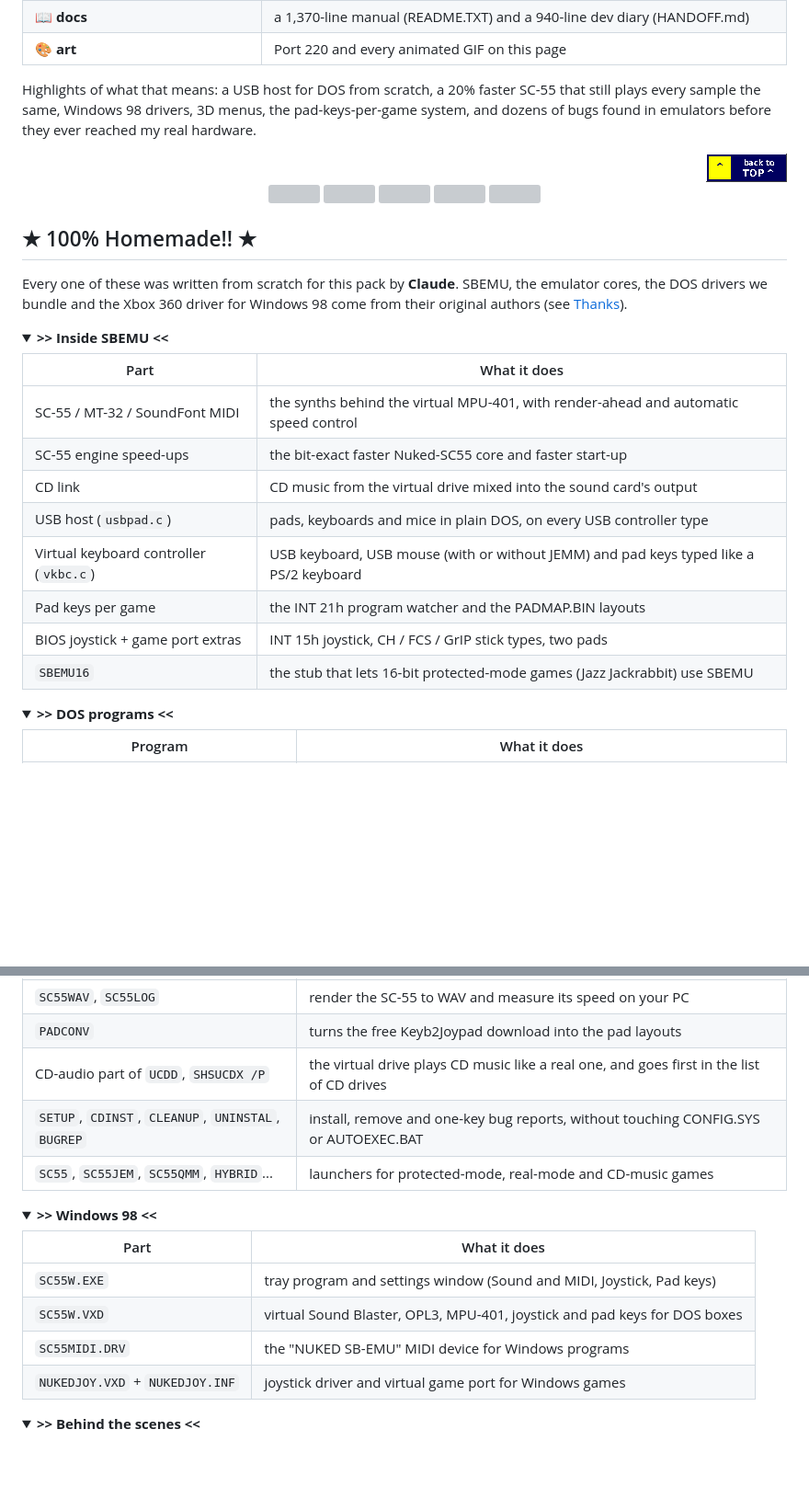
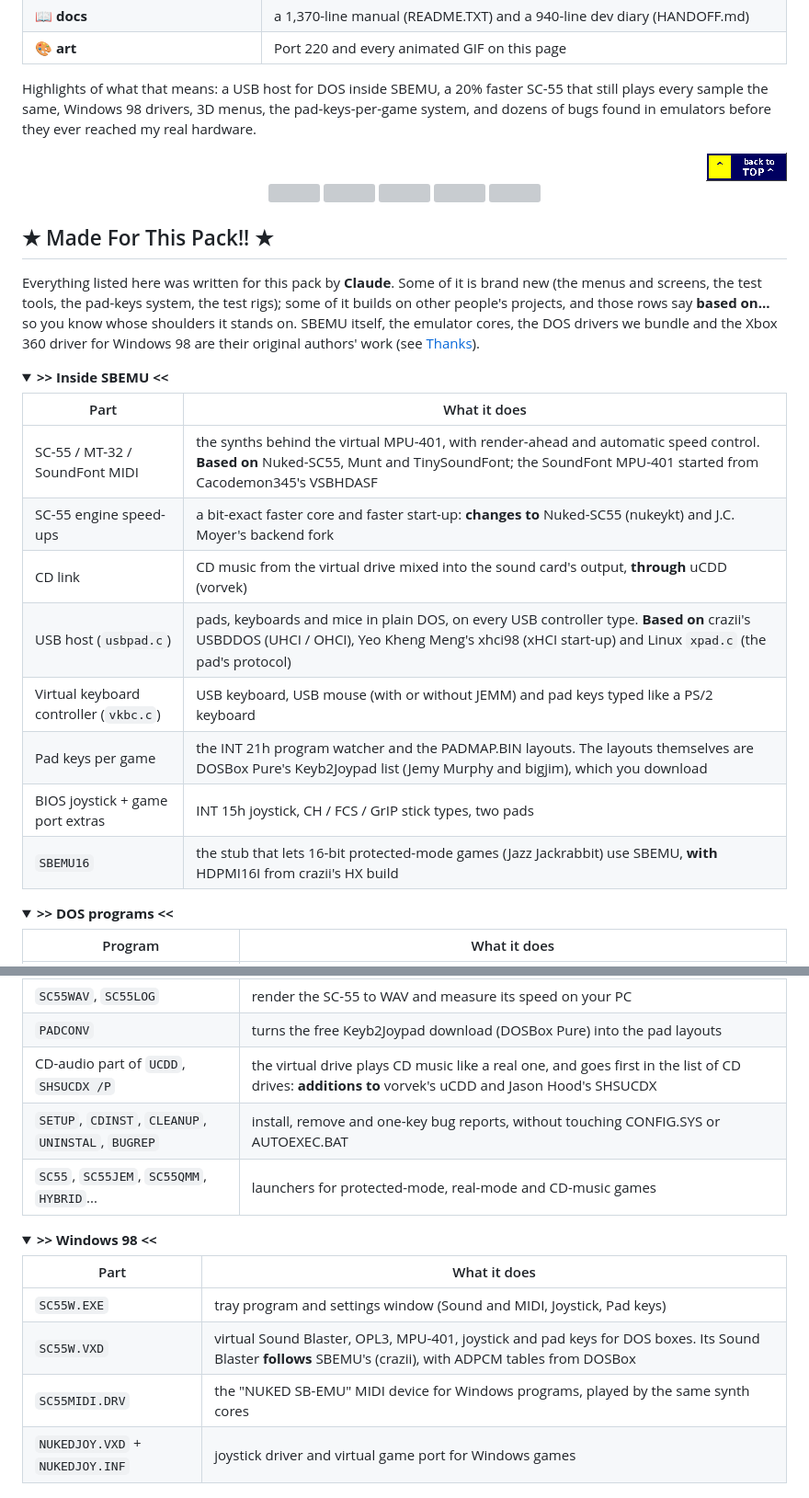
Before and after one commit to deon81997/NUKED-SBEMU-MUXED, a Markdown page: README.md, 2 parts joined by grey strips. Shown at 92% size. GitHub-like rendering; folded sections open; blank space fills up the shorter version; grey boxes are pictures that could not be loaded.

Commit message:
README: "100% Homemade" -> "Made For This Pack", with what each part builds on
The section said everything was written from scratch; several parts build on
other projects (USBDDOS, xhci98, xpad, VSBHDASF, Nuked-SC55 / jcmoyer fork,
uCDD, SHSUCDX, SBEMU's DSP behaviour, Keyb2Joypad data). Each such row now says
so, and the Hall of Fame's "from scratch" lines are corrected.

Co-Authored-By: Claude Opus 5.5 <noreply@anthropic.com>
Claude-Session: https://claude.ai/code/session_01Y1FzcmdAh6NzDi2U92vGR1

```diff
--- a/README.md
+++ b/README.md
@@ -651,7 +651,7 @@ history, November 4 - 10, 2026, at beta.82):
 
 </div>
 
-Highlights of what that means: a USB host for DOS from scratch, a 20% faster SC-55 that still plays every sample
+Highlights of what that means: a USB host for DOS inside SBEMU, a 20% faster SC-55 that still plays every sample
 the same, Windows 98 drivers, 3D menus, the pad-keys-per-game system, and dozens of bugs found in emulators
 before they ever reached my real hardware.
 
@@ -659,24 +659,26 @@ before they ever reached my real hardware.
 
 <div align="center"><img src="docs/90s/fd-hatchling.gif" alt=""> <img src="docs/90s/ic-heart.gif" alt=""> <img src="docs/90s/bar.gif" width="380" alt=""> <img src="docs/90s/ic-heart.gif" alt=""> <img src="docs/90s/port220-small.gif" width="96" alt=""></div>
 
-## ★ 100% Homemade!! ★
+## ★ Made For This Pack!! ★
 
-Every one of these was written from scratch for this pack by **Claude**. SBEMU, the emulator cores, the DOS
-drivers we bundle and the Xbox 360 driver for Windows 98 come from their original authors (see [Thanks](#-thanks-to-my-friends-)).
+Everything listed here was written for this pack by **Claude**. Some of it is brand new (the menus and screens,
+the test tools, the pad-keys system, the test rigs); some of it builds on other people's projects, and those rows say
+**based on...** so you know whose shoulders it stands on. SBEMU itself, the emulator cores, the DOS drivers we bundle
+and the Xbox 360 driver for Windows 98 are their original authors' work (see [Thanks](#-thanks-to-my-friends-)).
 
 <details open>
 <summary><b>&gt;&gt; Inside SBEMU &lt;&lt;</b></summary>
 
 | Part | What it does |
 |---|---|
-| SC-55 / MT-32 / SoundFont MIDI | the synths behind the virtual MPU-401, with render-ahead and automatic speed control |
-| SC-55 engine speed-ups | the bit-exact faster Nuked-SC55 core and faster start-up |
-| CD link | CD music from the virtual drive mixed into the sound card's output |
-| USB host (`usbpad.c`) | pads, keyboards and mice in plain DOS, on every USB controller type |
+| SC-55 / MT-32 / SoundFont MIDI | the synths behind the virtual MPU-401, with render-ahead and automatic speed control. **Based on** Nuked-SC55, Munt and TinySoundFont; the SoundFont MPU-401 started from Cacodemon345's VSBHDASF |
+| SC-55 engine speed-ups | a bit-exact faster core and faster start-up: **changes to** Nuked-SC55 (nukeykt) and J.C. Moyer's backend fork |
+| CD link | CD music from the virtual drive mixed into the sound card's output, **through** uCDD (vorvek) |
+| USB host (`usbpad.c`) | pads, keyboards and mice in plain DOS, on every USB controller type. **Based on** crazii's USBDDOS (UHCI / OHCI), Yeo Kheng Meng's xhci98 (xHCI start-up) and Linux `xpad.c` (the pad's protocol) |
 | Virtual keyboard controller (`vkbc.c`) | USB keyboard, USB mouse (with or without JEMM) and pad keys typed like a PS/2 keyboard |
-| Pad keys per game | the INT 21h program watcher and the PADMAP.BIN layouts |
+| Pad keys per game | the INT 21h program watcher and the PADMAP.BIN layouts. The layouts themselves are DOSBox Pure's Keyb2Joypad list (Jemy Murphy and bigjim), which you download |
 | BIOS joystick + game port extras | INT 15h joystick, CH / FCS / GrIP stick types, two pads |
-| `SBEMU16` | the stub that lets 16-bit protected-mode games (Jazz Jackrabbit) use SBEMU |
+| `SBEMU16` | the stub that lets 16-bit protected-mode games (Jazz Jackrabbit) use SBEMU, **with** HDPMI16I from crazii's HX build |
 </details>
 
 <details>
@@ -693,8 +695,8 @@ drivers we bundle and the Xbox 360 driver for Windows 98 come from their origina
 | `TIMETEST` | do games lose timer ticks while the music plays? |
 | `MPUTEST`, `JOYTEST`, `KMTEST`, `USBTEST` | MIDI port, joystick, keyboard / mouse and USB step-by-step checks |
 | `SC55WAV`, `SC55LOG` | render the SC-55 to WAV and measure its speed on your PC |
-| `PADCONV` | turns the free Keyb2Joypad download into the pad layouts |
-| CD-audio part of `UCDD`, `SHSUCDX /P` | the virtual drive plays CD music like a real one, and goes first in the list of CD drives |
+| `PADCONV` | turns the free Keyb2Joypad download (DOSBox Pure) into the pad layouts |
+| CD-audio part of `UCDD`, `SHSUCDX /P` | the virtual drive plays CD music like a real one, and goes first in the list of CD drives: **additions to** vorvek's uCDD and Jason Hood's SHSUCDX |
 | `SETUP`, `CDINST`, `CLEANUP`, `UNINSTAL`, `BUGREP` | install, remove and one-key bug reports, without touching CONFIG.SYS or AUTOEXEC.BAT |
 | `SC55`, `SC55JEM`, `SC55QMM`, `HYBRID`... | launchers for protected-mode, real-mode and CD-music games |
 </details>
@@ -705,8 +707,8 @@ drivers we bundle and the Xbox 360 driver for Windows 98 come from their origina
 | Part | What it does |
 |---|---|
 | `SC55W.EXE` | tray program and settings window (Sound and MIDI, Joystick, Pad keys) |
-| `SC55W.VXD` | virtual Sound Blaster, OPL3, MPU-401, joystick and pad keys for DOS boxes |
-| `SC55MIDI.DRV` | the "NUKED SB-EMU" MIDI device for Windows programs |
+| `SC55W.VXD` | virtual Sound Blaster, OPL3, MPU-401, joystick and pad keys for DOS boxes. Its Sound Blaster **follows** SBEMU's (crazii), with ADPCM tables from DOSBox |
+| `SC55MIDI.DRV` | the "NUKED SB-EMU" MIDI device for Windows programs, played by the same synth cores |
 | `NUKEDJOY.VXD` + `NUKEDJOY.INF` | joystick driver and virtual game port for Windows games |
 </details>
 
```
Also changed, not shown: other parts of README.md (+2 -2 lines), docs/90s/nav-home.gif, 1 other file.
